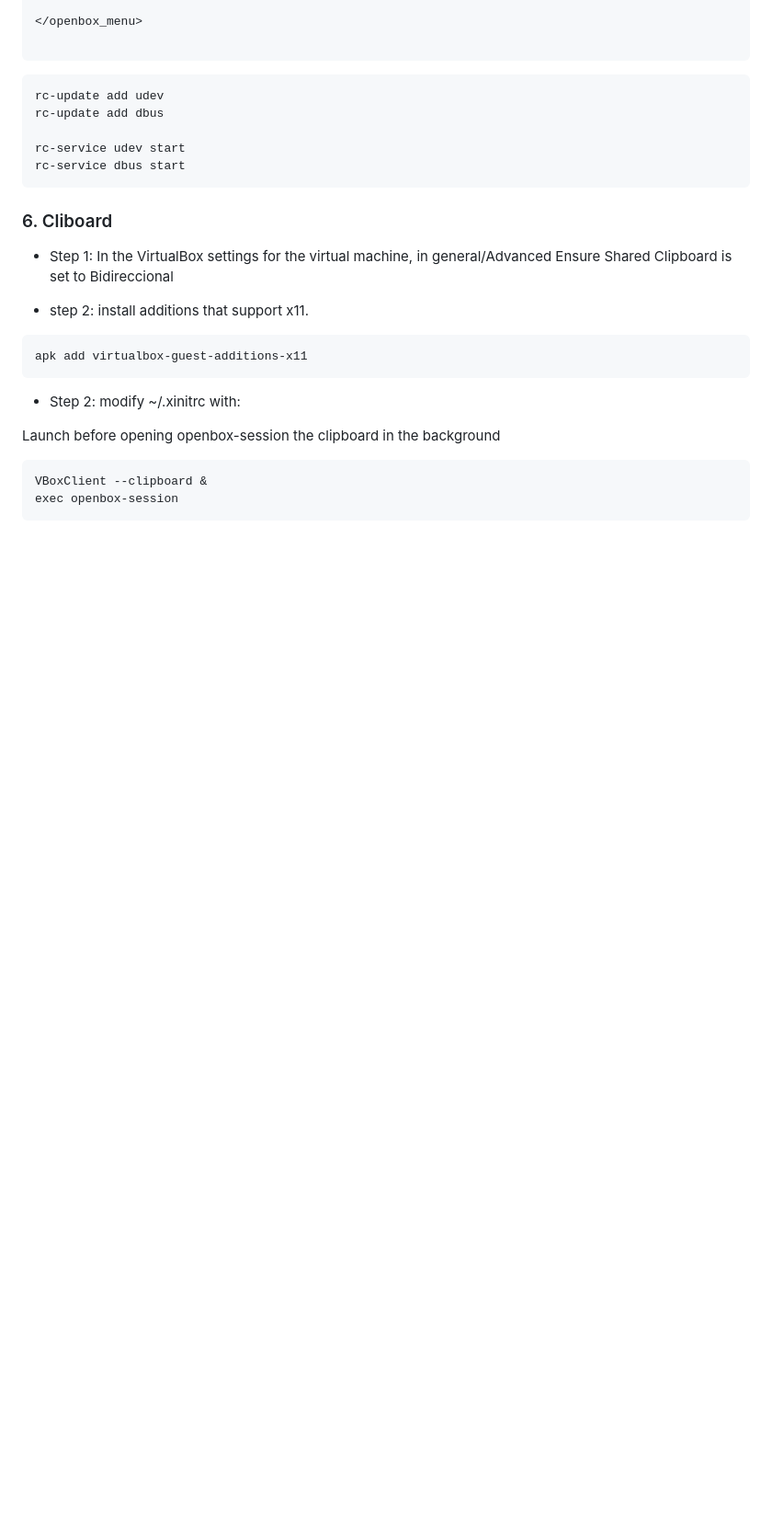
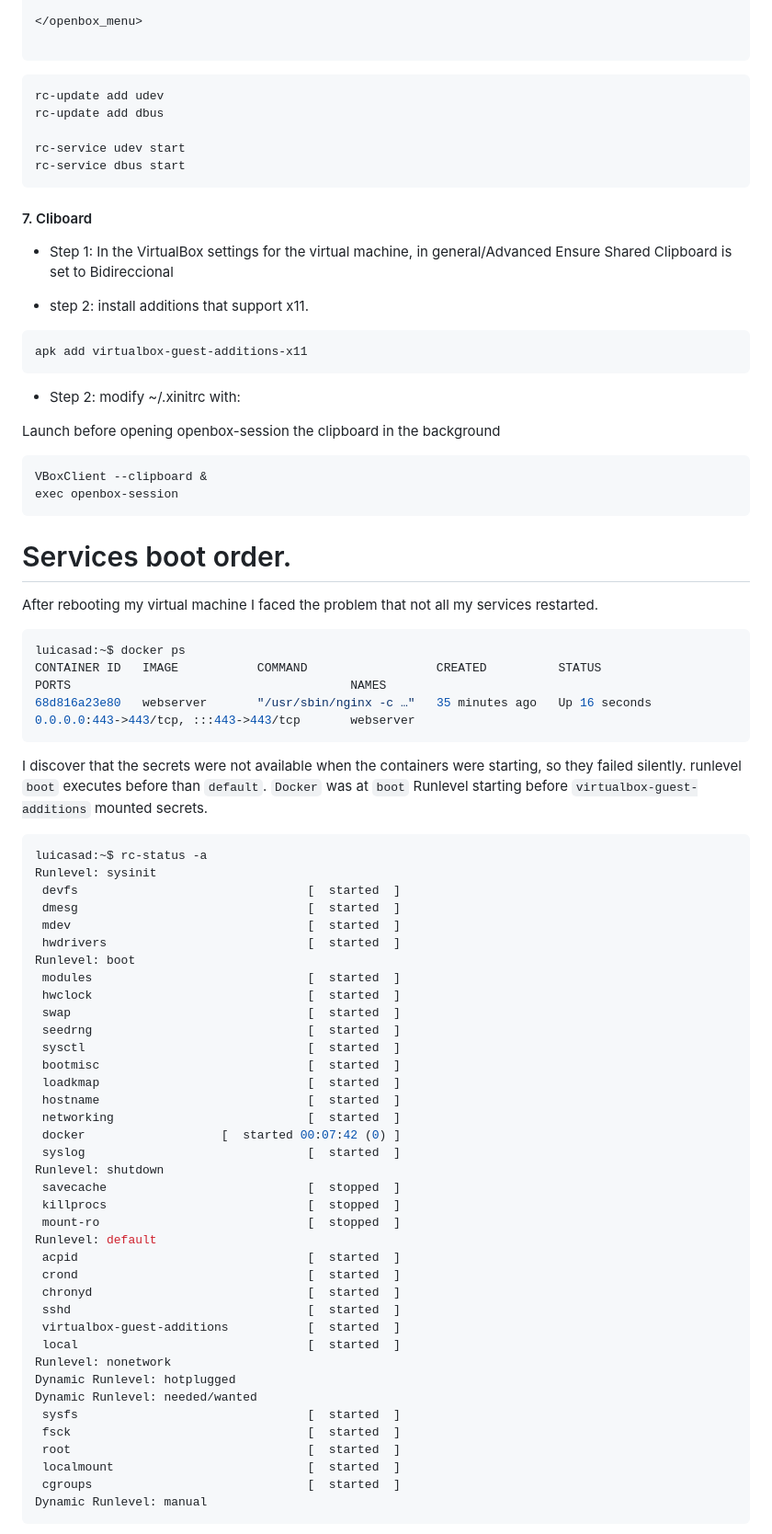
Before and after one commit to luismiguelcasadodiaz/inception, a Markdown page: learnings/Alpine_linux_learnings.md, the part around one of its changes. Shown at 92% size. GitHub-like rendering; blank space fills up the shorter version.

Commit message:
Documentation about services boot order

````diff
--- a/learnings/Alpine_linux_learnings.md
+++ b/learnings/Alpine_linux_learnings.md
@@ -459,7 +459,7 @@ rc-service udev start
 rc-service dbus start
 ```
 
-### 6. Cliboard
+#### 7. Cliboard
 
 + Step 1: In the VirtualBox settings for the virtual machine, in general/Advanced Ensure Shared Clipboard is set to Bidireccional
 
@@ -477,3 +477,59 @@ Launch before opening openbox-session the clipboard in the background
 VBoxClient --clipboard &
 exec openbox-session
 ```
+
+# Services boot order.
+
+After rebooting my virtual machine I faced the problem that not all my services restarted.
+
+```sh
+luicasad:~$ docker ps
+CONTAINER ID   IMAGE           COMMAND                  CREATED          STATUS                    PORTS                                       NAMES
+68d816a23e80   webserver       "/usr/sbin/nginx -c …"   35 minutes ago   Up 16 seconds             0.0.0.0:443->443/tcp, :::443->443/tcp       webserver
+```
+
+I discover that the secrets were not available when the containers were starting, so they failed silently. runlevel `boot` executes before than `default`.
+`Docker` was at `boot` Runlevel starting before `virtualbox-guest-additions` mounted secrets.
+
+
+```sh
+luicasad:~$ rc-status -a
+Runlevel: sysinit
+ devfs                                [  started  ]
+ dmesg                                [  started  ]
+ mdev                                 [  started  ]
+ hwdrivers                            [  started  ]
+Runlevel: boot
+ modules                              [  started  ]
+ hwclock                              [  started  ]
+ swap                                 [  started  ]
+ seedrng                              [  started  ]
+ sysctl                               [  started  ]
+ bootmisc                             [  started  ]
+ loadkmap                             [  started  ]
+ hostname                             [  started  ]
+ networking                           [  started  ]
+ docker                   [  started 00:07:42 (0) ]
+ syslog                               [  started  ]
+Runlevel: shutdown
+ savecache                            [  stopped  ]
+ killprocs                            [  stopped  ]
+ mount-ro                             [  stopped  ]
+Runlevel: default
+ acpid                                [  started  ]
+ crond                                [  started  ]
+ chronyd                              [  started  ]
+ sshd                                 [  started  ]
+ virtualbox-guest-additions           [  started  ]
+ local                                [  started  ]
+Runlevel: nonetwork
+Dynamic Runlevel: hotplugged
+Dynamic Runlevel: needed/wanted
+ sysfs                                [  started  ]
+ fsck                                 [  started  ]
+ root                                 [  started  ]
+ localmount                           [  started  ]
+ cgroups                              [  started  ]
+Dynamic Runlevel: manual
+```
+
````
Also changed, not shown: other parts of learnings/Alpine_linux_learnings.md (+68 -1 lines).
